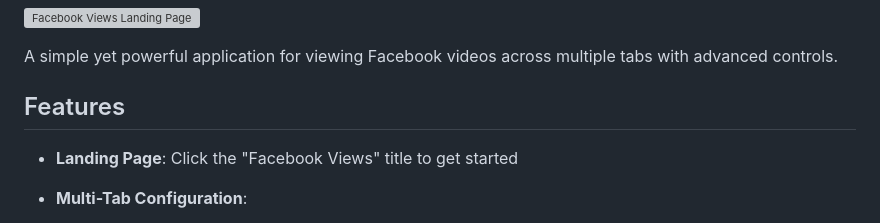
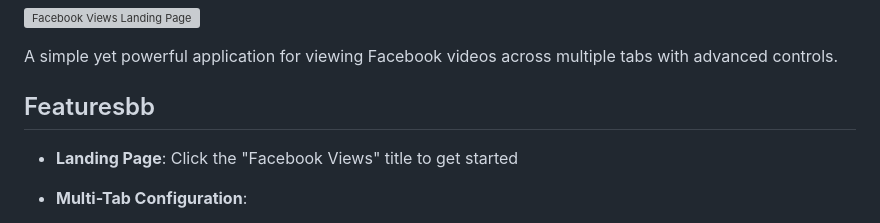
Before and after one commit to Ajeet110/facebookviews, a Markdown page: README.md, the part around the change. GitHub-like rendering; grey boxes are pictures that could not be loaded.

```diff
--- a/README.md
+++ b/README.md
@@ -12,7 +12,7 @@ Visit the live site: `https://YOUR_USERNAME.github.io/facebookviuer/`
 
 A simple yet powerful application for viewing Facebook videos across multiple tabs with advanced controls.
 
-## Features
+## Featuresbb
 
 - **Landing Page**: Click the "Facebook Views" title to get started
 - **Multi-Tab Configuration**:
```
